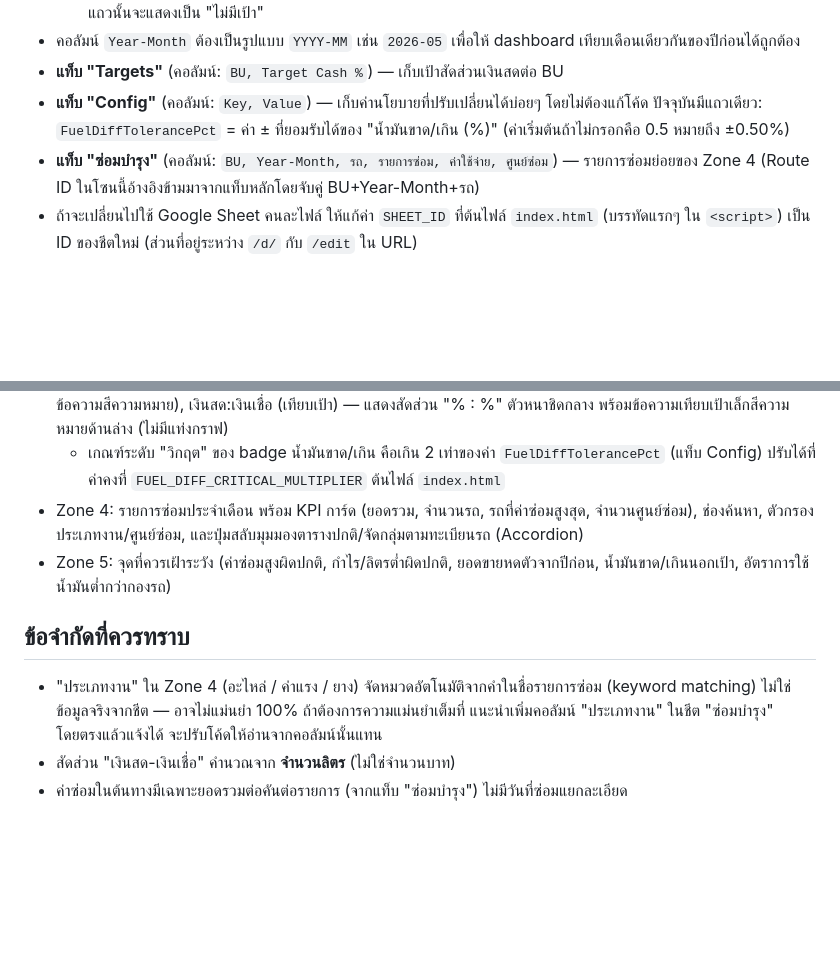
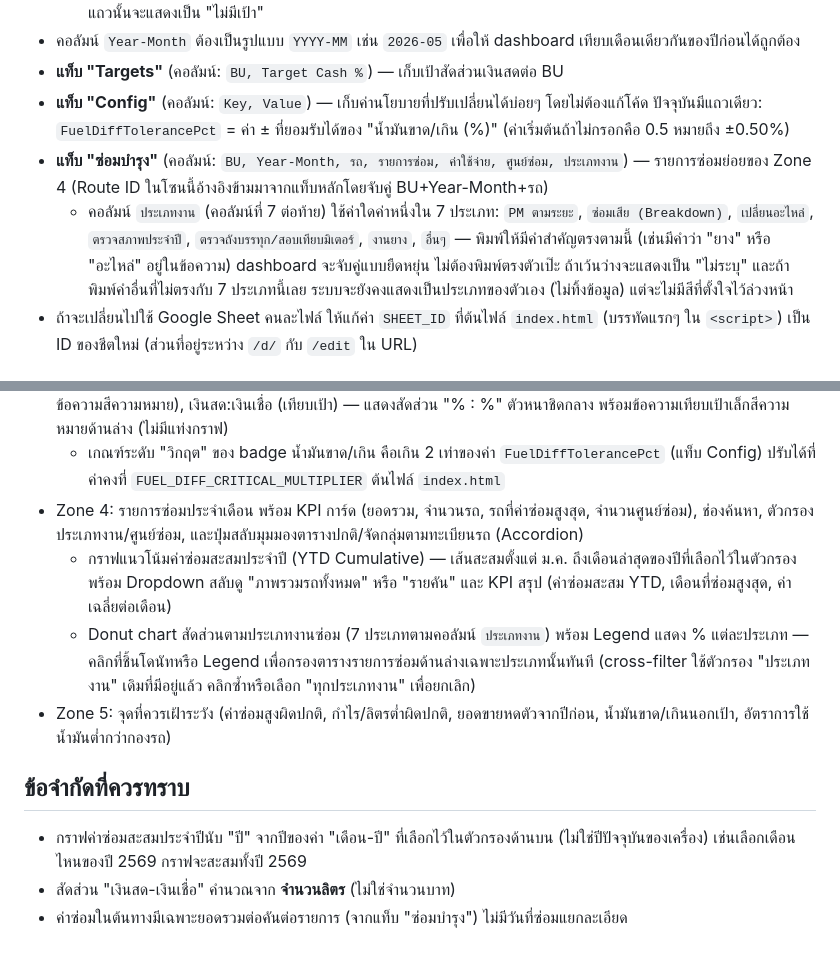
Before and after one commit to tharaphx/fuel-dashboard, a Markdown page: README.md, 2 parts joined by grey strips. Drawn GitHub-style; blank space fills up the shorter version.

```diff
--- a/README.md
+++ b/README.md
@@ -19,7 +19,8 @@ Interactive dashboard เดี่ยวไฟล์เดียว (`index.html
 - คอลัมน์ `Year-Month` ต้องเป็นรูปแบบ `YYYY-MM` เช่น `2026-05` เพื่อให้ dashboard เทียบเดือนเดียวกันของปีก่อนได้ถูกต้อง
 - **แท็บ "Targets"** (คอลัมน์: `BU, Target Cash %`) — เก็บเป้าสัดส่วนเงินสดต่อ BU
 - **แท็บ "Config"** (คอลัมน์: `Key, Value`) — เก็บค่านโยบายที่ปรับเปลี่ยนได้บ่อยๆ โดยไม่ต้องแก้โค้ด ปัจจุบันมีแถวเดียว: `FuelDiffTolerancePct` = ค่า ± ที่ยอมรับได้ของ "น้ำมันขาด/เกิน (%)" (ค่าเริ่มต้นถ้าไม่กรอกคือ 0.5 หมายถึง ±0.50%)
-- **แท็บ "ซ่อมบำรุง"** (คอลัมน์: `BU, Year-Month, รถ, รายการซ่อม, ค่าใช้จ่าย, ศูนย์ซ่อม`) — รายการซ่อมย่อยของ Zone 4 (Route ID ในโซนนี้อ้างอิงข้ามมาจากแท็บหลักโดยจับคู่ BU+Year-Month+รถ)
+- **แท็บ "ซ่อมบำรุง"** (คอลัมน์: `BU, Year-Month, รถ, รายการซ่อม, ค่าใช้จ่าย, ศูนย์ซ่อม, ประเภทงาน`) — รายการซ่อมย่อยของ Zone 4 (Route ID ในโซนนี้อ้างอิงข้ามมาจากแท็บหลักโดยจับคู่ BU+Year-Month+รถ)
+  - คอลัมน์ `ประเภทงาน` (คอลัมน์ที่ 7 ต่อท้าย) ใช้ค่าใดค่าหนึ่งใน 7 ประเภท: `PM ตามระยะ`, `ซ่อมเสีย (Breakdown)`, `เปลี่ยนอะไหล่`, `ตรวจสภาพประจำปี`, `ตรวจถังบรรทุก/สอบเทียบมิเตอร์`, `งานยาง`, `อื่นๆ` — พิมพ์ให้มีคำสำคัญตรงตามนี้ (เช่นมีคำว่า "ยาง" หรือ "อะไหล่" อยู่ในข้อความ) dashboard จะจับคู่แบบยืดหยุ่น ไม่ต้องพิมพ์ตรงตัวเป๊ะ ถ้าเว้นว่างจะแสดงเป็น "ไม่ระบุ" และถ้าพิมพ์คำอื่นที่ไม่ตรงกับ 7 ประเภทนี้เลย ระบบจะยังคงแสดงเป็นประเภทของตัวเอง (ไม่ทิ้งข้อมูล) แต่จะไม่มีสีที่ตั้งใจไว้ล่วงหน้า
 - ถ้าจะเปลี่ยนไปใช้ Google Sheet คนละไฟล์ ให้แก้ค่า `SHEET_ID` ที่ต้นไฟล์ `index.html` (บรรทัดแรกๆ ใน `<script>`) เป็น ID ของชีตใหม่ (ส่วนที่อยู่ระหว่าง `/d/` กับ `/edit` ใน URL)
 
 ## ฟีเจอร์หลัก
@@ -33,10 +34,12 @@ Interactive dashboard เดี่ยวไฟล์เดียว (`index.html
 - Zone 3: ตารางประสิทธิภาพรายเส้นทาง (Route ID) 5 คอลัมน์ ออกแบบแบบ "low-noise" — ตัวเลขหลักเป็นตัวหนาสีเข้ม (Primary Metric) ส่วนข้อความรองเป็นตัวเล็กสีเทา/สีความหมาย (Secondary) ไม่มี pill/badge พื้นสีสำหรับค่าปกติ สงวน badge พื้นเข้ม+ไอคอน ⚠️ ไว้เฉพาะกรณีวิกฤตจริงๆ เท่านั้น ได้แก่ Route ID, ยอดขาย & ผลต่างน้ำมัน (ยอดขายลิตรตัวหนา + น้ำมันขาด/เกิน: ข้อความสีเขียว/ส้มสำหรับในเกณฑ์/เฝ้าระวัง, badge แดงเข้ม ⚠️ เฉพาะระดับวิกฤต — พร้อม %YoY และ %เทียบเป้าด้านล่างเป็นข้อความสีความหมาย), ผลประกอบการกำไร (กำไรขั้นต้นรวมตัวหนา + ราคาขาย/ต้นทุน/กำไรต่อลิตร), ค่าซ่อม & ประสิทธิภาพน้ำมัน (ยอดค่าซ่อมตัวหนา, ขึ้น badge แดงเข้ม ⚠️ เฉพาะเมื่อ > ฿10,000 + อัตราสิ้นเปลืองเทียบเป้าเป็นข้อความสีความหมาย), เงินสด:เงินเชื่อ (เทียบเป้า) — แสดงสัดส่วน "% : %" ตัวหนาชิดกลาง พร้อมข้อความเทียบเป้าเล็กสีความหมายด้านล่าง (ไม่มีแท่งกราฟ)
   - เกณฑ์ระดับ "วิกฤต" ของ badge น้ำมันขาด/เกิน คือเกิน 2 เท่าของค่า `FuelDiffTolerancePct` (แท็บ Config) ปรับได้ที่ค่าคงที่ `FUEL_DIFF_CRITICAL_MULTIPLIER` ต้นไฟล์ `index.html`
 - Zone 4: รายการซ่อมประจำเดือน พร้อม KPI การ์ด (ยอดรวม, จำนวนรถ, รถที่ค่าซ่อมสูงสุด, จำนวนศูนย์ซ่อม), ช่องค้นหา, ตัวกรองประเภทงาน/ศูนย์ซ่อม, และปุ่มสลับมุมมองตารางปกติ/จัดกลุ่มตามทะเบียนรถ (Accordion)
+  - กราฟแนวโน้มค่าซ่อมสะสมประจำปี (YTD Cumulative) — เส้นสะสมตั้งแต่ ม.ค. ถึงเดือนล่าสุดของปีที่เลือกไว้ในตัวกรอง พร้อม Dropdown สลับดู "ภาพรวมรถทั้งหมด" หรือ "รายคัน" และ KPI สรุป (ค่าซ่อมสะสม YTD, เดือนที่ซ่อมสูงสุด, ค่าเฉลี่ยต่อเดือน)
+  - Donut chart สัดส่วนตามประเภทงานซ่อม (7 ประเภทตามคอลัมน์ `ประเภทงาน`) พร้อม Legend แสดง % แต่ละประเภท — คลิกที่ชิ้นโดนัทหรือ Legend เพื่อกรองตารางรายการซ่อมด้านล่างเฉพาะประเภทนั้นทันที (cross-filter ใช้ตัวกรอง "ประเภทงาน" เดิมที่มีอยู่แล้ว คลิกซ้ำหรือเลือก "ทุกประเภทงาน" เพื่อยกเลิก)
 - Zone 5: จุดที่ควรเฝ้าระวัง (ค่าซ่อมสูงผิดปกติ, กำไร/ลิตรต่ำผิดปกติ, ยอดขายหดตัวจากปีก่อน, น้ำมันขาด/เกินนอกเป้า, อัตราการใช้น้ำมันต่ำกว่ากองรถ)
 
 ## ข้อจำกัดที่ควรทราบ
 
-- "ประเภทงาน" ใน Zone 4 (อะไหล่ / ค่าแรง / ยาง) จัดหมวดอัตโนมัติจากคำในชื่อรายการซ่อม (keyword matching) ไม่ใช่ข้อมูลจริงจากชีต — อาจไม่แม่นยำ 100% ถ้าต้องการความแม่นยำเต็มที่ แนะนำเพิ่มคอลัมน์ "ประเภทงาน" ในชีต "ซ่อมบำรุง" โดยตรงแล้วแจ้งได้ จะปรับโค้ดให้อ่านจากคอลัมน์นั้นแทน
+- กราฟค่าซ่อมสะสมประจำปีนับ "ปี" จากปีของค่า "เดือน-ปี" ที่เลือกไว้ในตัวกรองด้านบน (ไม่ใช่ปีปัจจุบันของเครื่อง) เช่นเลือกเดือนไหนของปี 2569 กราฟจะสะสมทั้งปี 2569
 - สัดส่วน "เงินสด-เงินเชื่อ" คำนวณจาก **จำนวนลิตร** (ไม่ใช่จำนวนบาท)
 - ค่าซ่อมในต้นทางมีเฉพาะยอดรวมต่อคันต่อรายการ (จากแท็บ "ซ่อมบำรุง") ไม่มีวันที่ซ่อมแยกละเอียด
```
